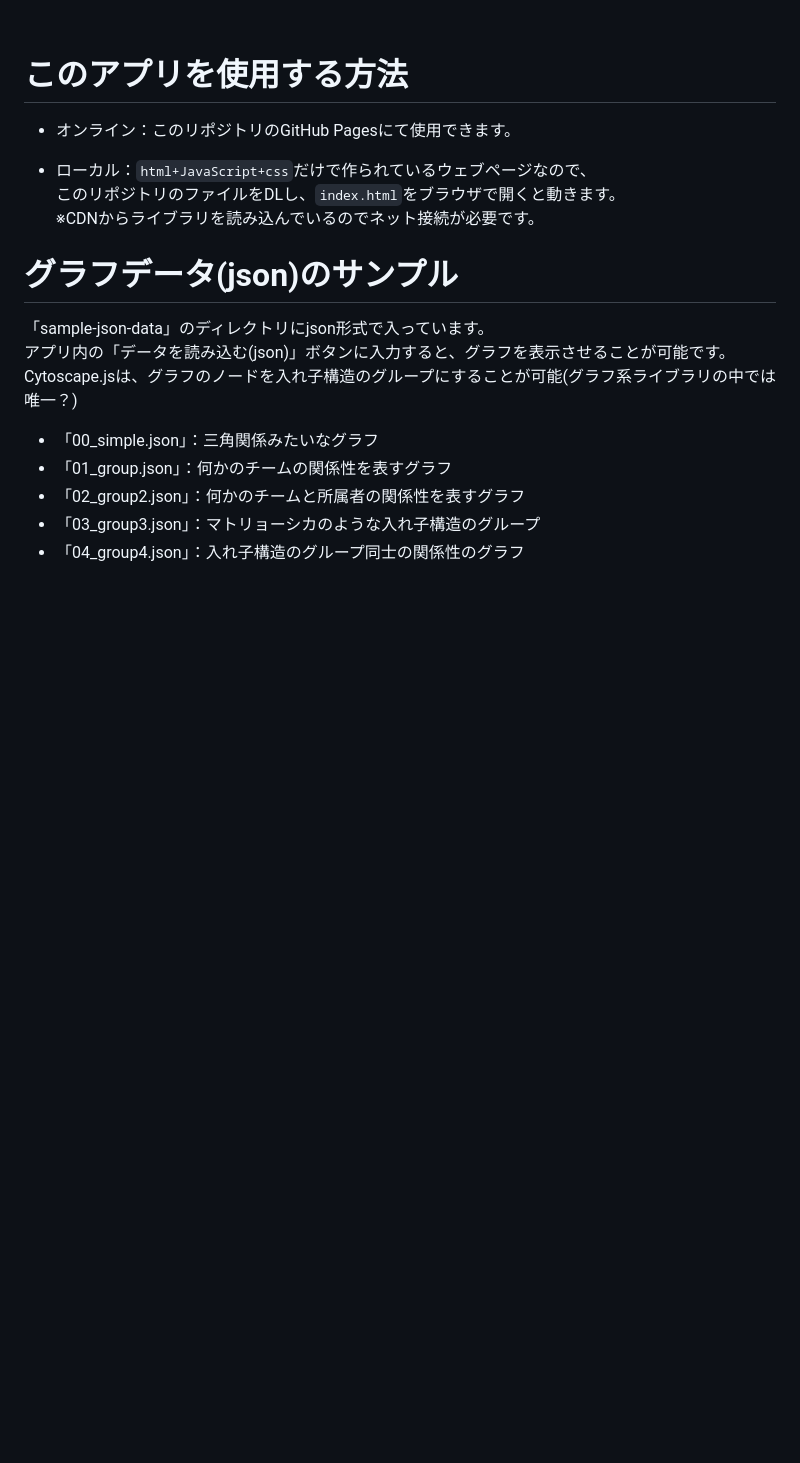
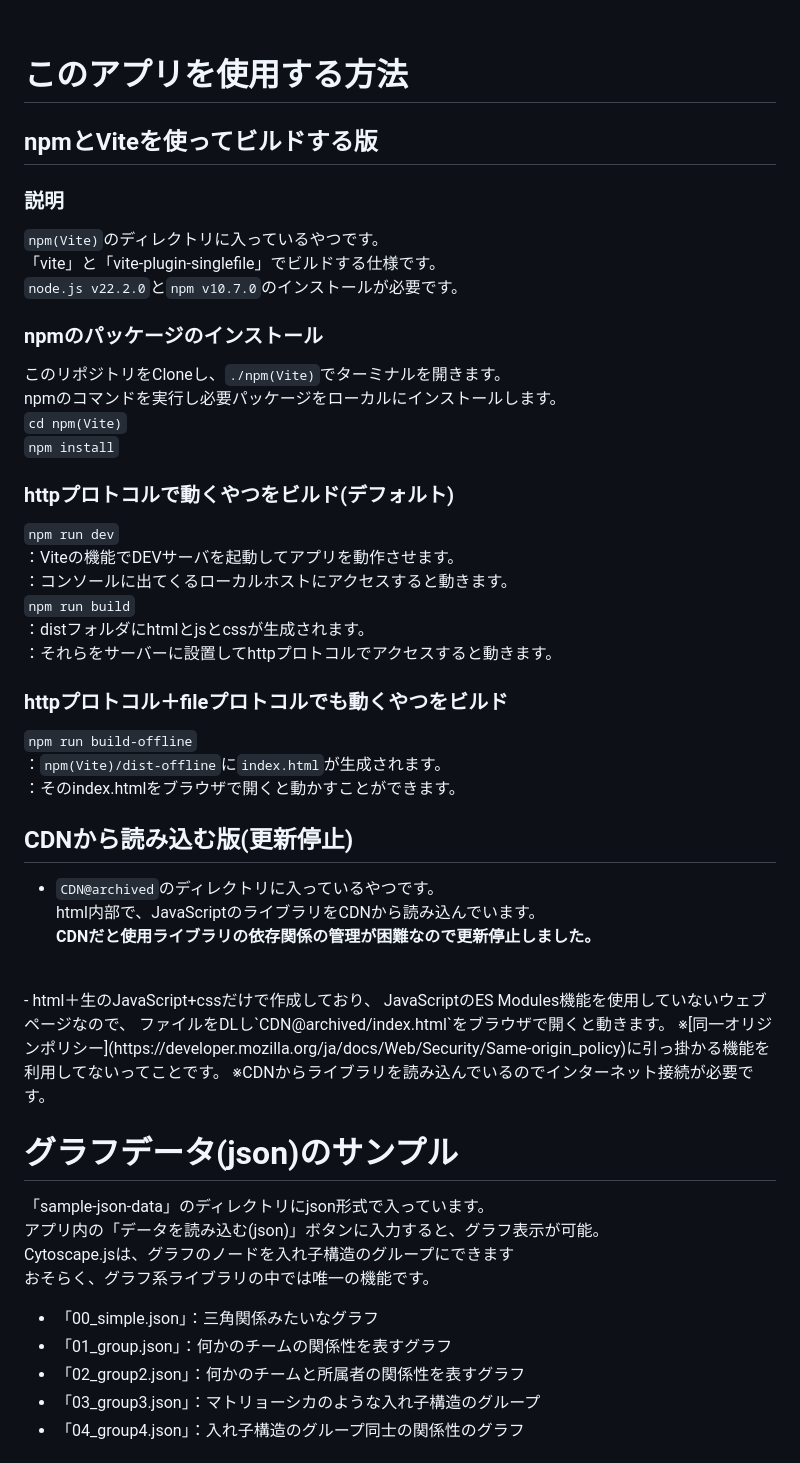
Before and after one commit to TweeTeaFOX223/cy-minimum-graph-viewer, a Markdown page: README.md, the part around one of its changes. Rendered like a GitHub page; blank space fills up the shorter version.

Commit message:
npm(Vite)でビルドする版の説明をREADMEに追加。

```diff
--- a/README.md
+++ b/README.md
@@ -29,16 +35,51 @@ Cytoscape.jsのグラフをサクッと閲覧したい・PNG画像に出力し
 
 
 # このアプリを使用する方法
-- オンライン：このリポジトリのGitHub Pagesにて使用できます。
 
-- ローカル：`html+JavaScript+css`だけで作られているウェブページなので、
-このリポジトリのファイルをDLし、`index.html`をブラウザで開くと動きます。
-※CDNからライブラリを読み込んでいるのでネット接続が必要です。
+## npmとViteを使ってビルドする版
+
+### 説明
+ `npm(Vite)`のディレクトリに入っているやつです。
+  「vite」と「vite-plugin-singlefile」でビルドする仕様です。
+ `node.js v22.2.0`と`npm v10.7.0`のインストールが必要です。
+
+### npmのパッケージのインストール
+このリポジトリをCloneし、`./npm(Vite)`でターミナルを開きます。
+npmのコマンドを実行し必要パッケージをローカルにインストールします。
+`cd npm(Vite)`
+`npm install`
+
+
+###  httpプロトコルで動くやつをビルド(デフォルト)
+`npm run dev`
+：Viteの機能でDEVサーバを起動してアプリを動作させます。
+：コンソールに出てくるローカルホストにアクセスすると動きます。
+`npm run build`
+：distフォルダにhtmlとjsとcssが生成されます。
+：それらをサーバーに設置してhttpプロトコルでアクセスすると動きます。
+
+###  httpプロトコル＋fileプロトコルでも動くやつをビルド
+`npm run build-offline`
+：`npm(Vite)/dist-offline`に`index.html`が生成されます。
+：そのindex.htmlをブラウザで開くと動かすことができます。
+
+
+## CDNから読み込む版(更新停止)
+- `CDN@archived`のディレクトリに入っているやつです。
+html内部で、JavaScriptのライブラリをCDNから読み込んでいます。
+<b>CDNだと使用ライブラリの依存関係の管理が困難なので更新停止しました。</b>
+<br>
+- html＋生のJavaScript+cssだけで作成しており、
+JavaScriptのES Modules機能を使用していないウェブページなので、
+ファイルをDLし`CDN@archived/index.html`をブラウザで開くと動きます。
+※[同一オリジンポリシー](https://developer.mozilla.org/ja/docs/Web/Security/Same-origin_policy)に引っ掛かる機能を利用してないってことです。
+※CDNからライブラリを読み込んでいるのでインターネット接続が必要です。
 
 # グラフデータ(json)のサンプル
 「sample-json-data」のディレクトリにjson形式で入っています。
-アプリ内の「データを読み込む(json)」ボタンに入力すると、グラフを表示させることが可能です。
-Cytoscape.jsは、グラフのノードを入れ子構造のグループにすることが可能(グラフ系ライブラリの中では唯一？)
+アプリ内の「データを読み込む(json)」ボタンに入力すると、グラフ表示が可能。
+Cytoscape.jsは、グラフのノードを入れ子構造のグループにできます
+おそらく、グラフ系ライブラリの中では唯一の機能です。
 - 「00_simple.json」：三角関係みたいなグラフ
 - 「01_group.json」：何かのチームの関係性を表すグラフ
 - 「02_group2.json」：何かのチームと所属者の関係性を表すグラフ
```
Also changed, not shown: other parts of README.md (+21 -15 lines).
